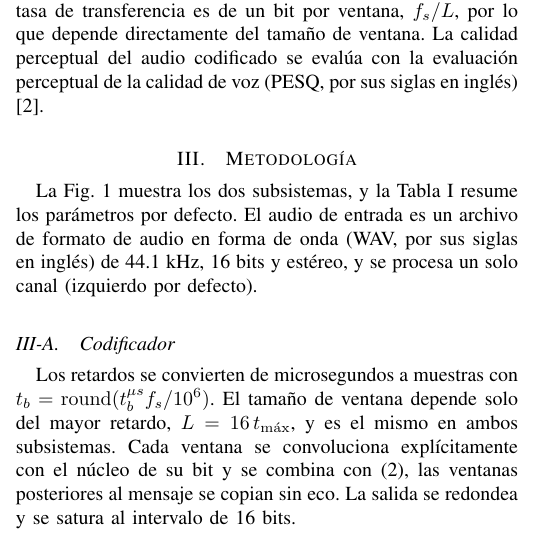
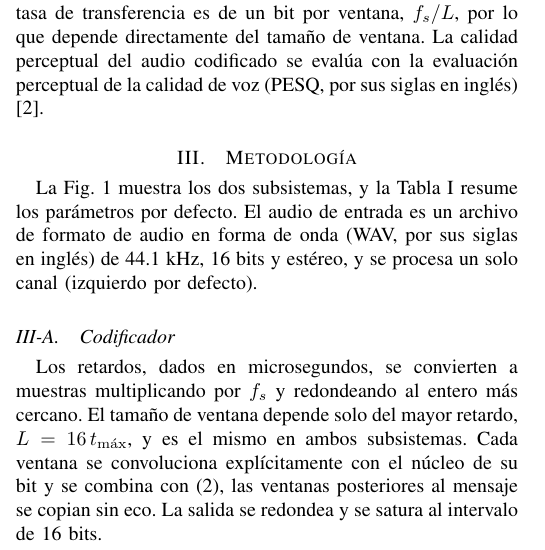
Before and after one commit to ezrzuniga/Esteganografia-por-Enmascaramiento-con-Eco, a LaTeX paper (Reporte/articulo_cientifico.tex): part of one column of page 1 of 2, cut so that both start at the same text. Compiled offline with pdfLaTeX.

Commit message:
Updating requirements and report

```diff
--- a/Reporte/articulo_cientifico.tex
+++ b/Reporte/articulo_cientifico.tex
@@ -134,8 +134,8 @@ Ventanas sin eco de cierre, $G$ & 8 & 191~ms \\
 \end{table}
 
 \subsection{Codificador}
-Los retardos se convierten de microsegundos a muestras con
-$t_b=\operatorname{round}(t_b^{\mu s} f_s/10^6)$. El tamaño de ventana depende
+Los retardos, dados en microsegundos, se convierten a muestras multiplicando por
+$f_s$ y redondeando al entero más cercano. El tamaño de ventana depende
 solo del mayor retardo, $L=16\,t_{\max}$, y es el mismo en ambos subsistemas.
 Cada ventana se convoluciona explícitamente con el núcleo de su bit y se combina
 con~\eqref{eq:ola}, las ventanas posteriores al mensaje se copian sin eco. La
```
Also changed, not shown: environment.yml (+1 -0 lines).
